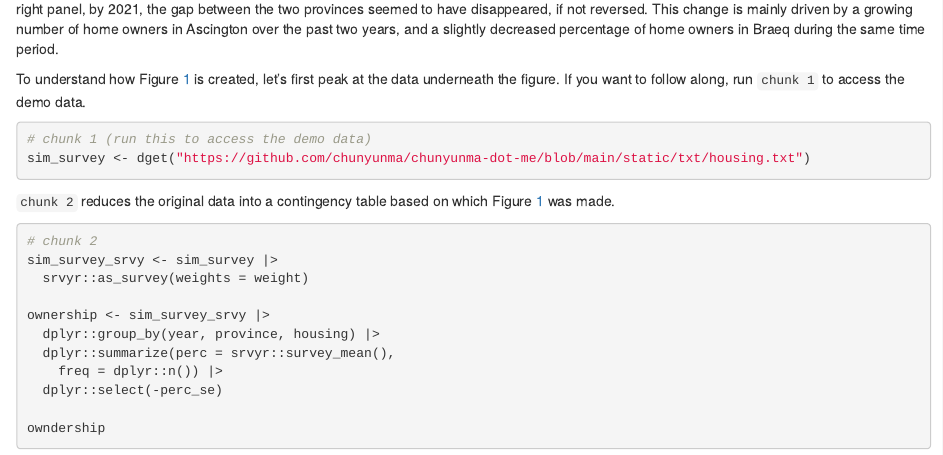
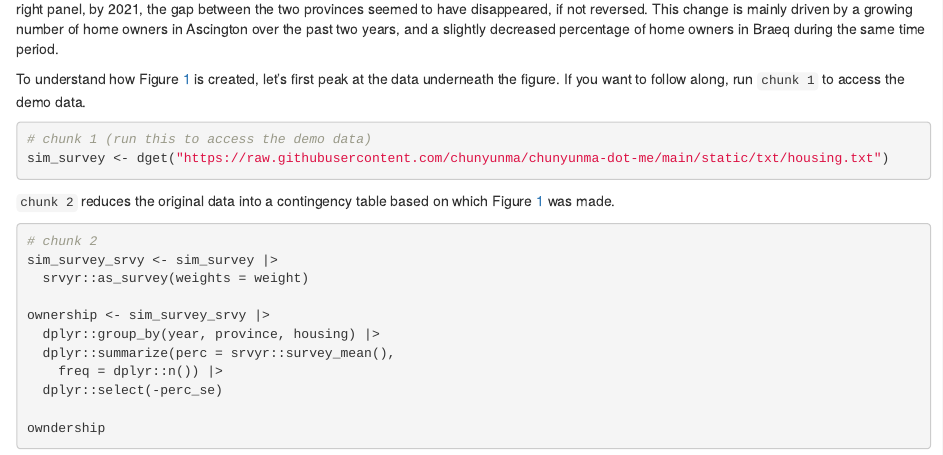
Before and after one commit to chunyunma/chunyunma-dot-me, an R Markdown document (content/blog/srvyr/index.Rmd): the page in a window 1100 px wide, from 400 px down. Rendered offline with R 4.5, knitr and Pandoc, with nearby package versions; some code elsewhere in the file could not run offline.

Commit message:
update link to demo dataset

````diff
--- a/content/blog/srvyr/index.Rmd
+++ b/content/blog/srvyr/index.Rmd
@@ -195,7 +195,7 @@ if(!file.exists(here::here("../../../static/txt/", "housing.txt"))) {
 
 ```{r echo=TRUE, eval=FALSE}
 # chunk 1 (run this to access the demo data)
-sim_survey <- dget("https://github.com/chunyunma/chunyunma-dot-me/blob/main/static/txt/housing.txt")
+sim_survey <- dget("https://raw.githubusercontent.com/chunyunma/chunyunma-dot-me/main/static/txt/housing.txt")
 ```
 
 `chunk 2` reduces the original data into a contingency table
````
Also changed, not shown: content/blog/srvyr/index.html, content/blog/srvyr/index.md.
